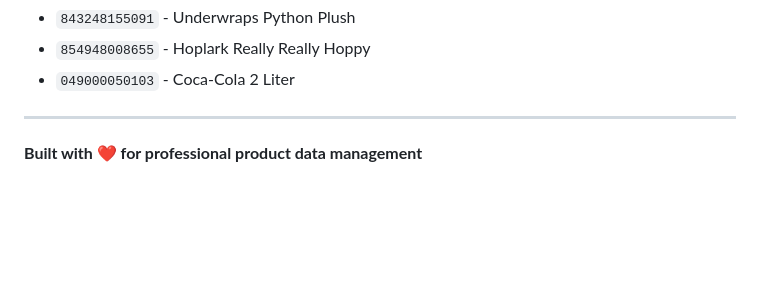
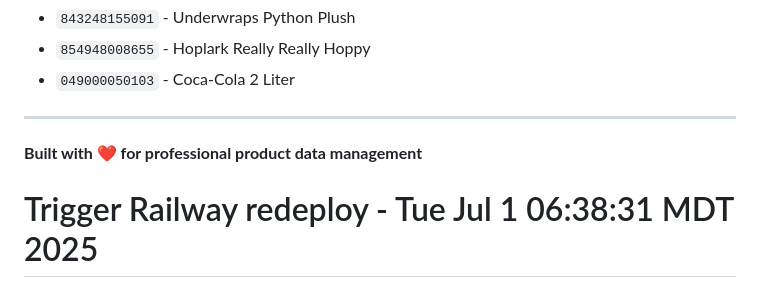
Before and after one commit to lgizzle/liquor-store-sku-finder, a Markdown page: README.md, the part around the change. Rendered like a GitHub page; blank space fills up the shorter version.

Commit message:
Trigger Railway redeploy with production improvements

```diff
--- a/README.md
+++ b/README.md
@@ -216,3 +216,4 @@ Try it with sample UPCs:
 ---
 
 **Built with ❤️ for professional product data management**
+# Trigger Railway redeploy - Tue Jul  1 06:38:31 MDT 2025
```
